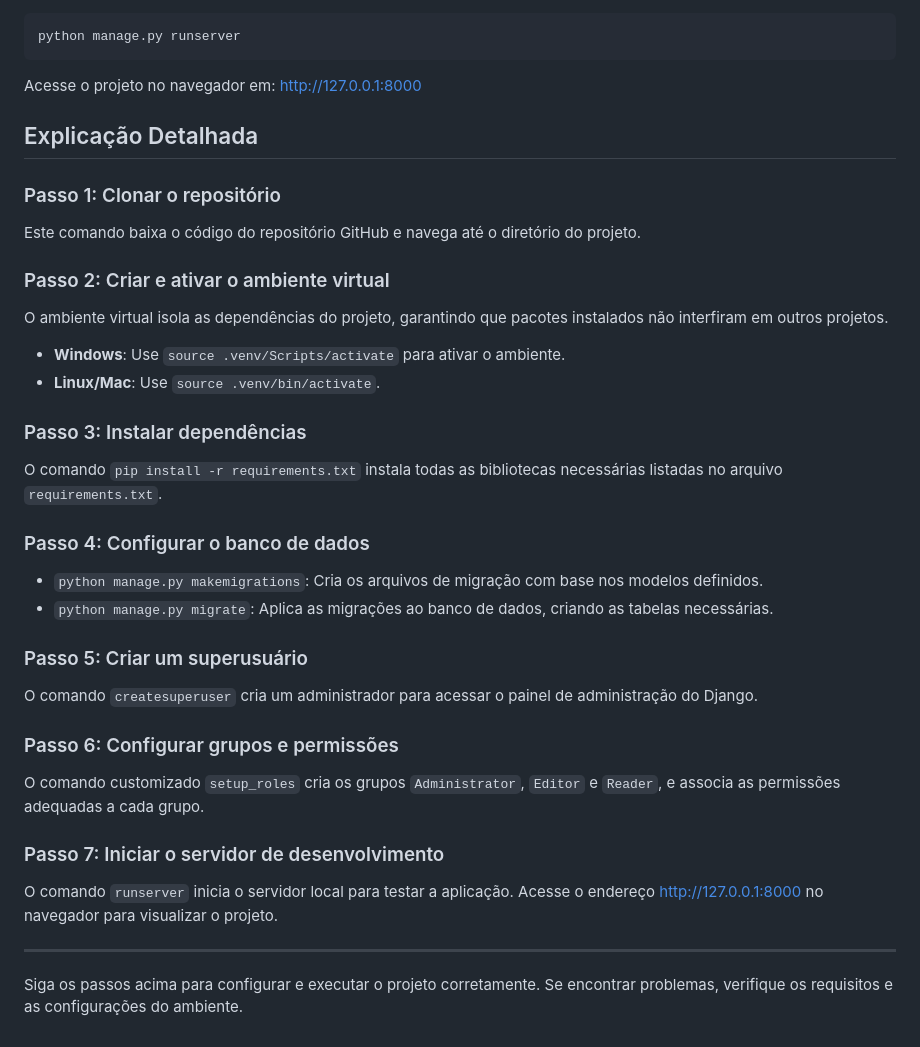
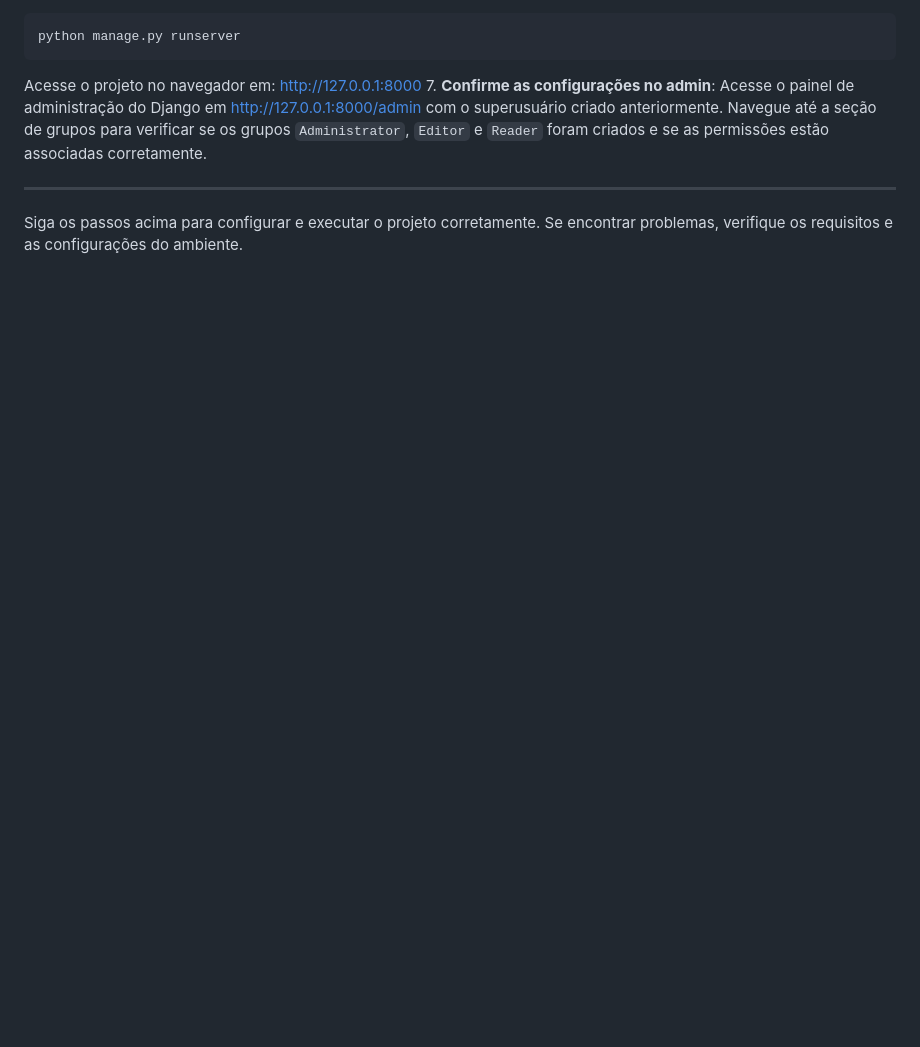
Before and after one commit to carlosheitorinfo/django-books, a Markdown page: README.md, the part around one of its changes. Drawn GitHub-style; blank space fills up the shorter version.

````diff
--- a/README.md
+++ b/README.md
@@ -89,40 +97,8 @@ python manage.py runserver
 ```
 
 Acesse o projeto no navegador em: [http://127.0.0.1:8000](http://127.0.0.1:8000)
-
-## Explicação Detalhada
-
-### Passo 1: Clonar o repositório
-
-Este comando baixa o código do repositório GitHub e navega até o diretório do projeto.
-
-### Passo 2: Criar e ativar o ambiente virtual
-
-O ambiente virtual isola as dependências do projeto, garantindo que pacotes instalados não interfiram em outros projetos.
-
-- **Windows**: Use `source .venv/Scripts/activate` para ativar o ambiente.
-- **Linux/Mac**: Use `source .venv/bin/activate`.
-
-### Passo 3: Instalar dependências
-
-O comando `pip install -r requirements.txt` instala todas as bibliotecas necessárias listadas no arquivo `requirements.txt`.
-
-### Passo 4: Configurar o banco de dados
-
-- `python manage.py makemigrations`: Cria os arquivos de migração com base nos modelos definidos.
-- `python manage.py migrate`: Aplica as migrações ao banco de dados, criando as tabelas necessárias.
-
-### Passo 5: Criar um superusuário
-
-O comando `createsuperuser` cria um administrador para acessar o painel de administração do Django.
-
-### Passo 6: Configurar grupos e permissões
-
-O comando customizado `setup_roles` cria os grupos `Administrator`, `Editor` e `Reader`, e associa as permissões adequadas a cada grupo.
-
-### Passo 7: Iniciar o servidor de desenvolvimento
-
-O comando `runserver` inicia o servidor local para testar a aplicação. Acesse o endereço [http://127.0.0.1:8000](http://127.0.0.1:8000) no navegador para visualizar o projeto.
+7. **Confirme as configurações no admin**:
+   Acesse o painel de administração do Django em [http://127.0.0.1:8000/admin](http://127.0.0.1:8000/admin) com o superusuário criado anteriormente. Navegue até a seção de grupos para verificar se os grupos `Administrator`, `Editor` e `Reader` foram criados e se as permissões estão associadas corretamente.
 
 ---
 
````
Also changed, not shown: other parts of README.md (+33 -25 lines).
